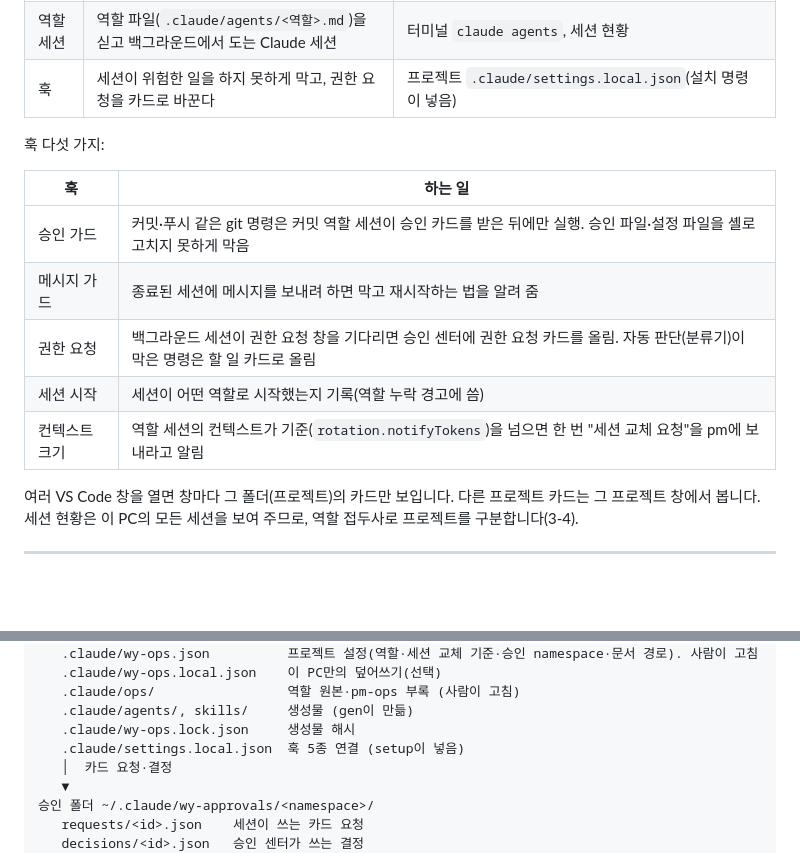
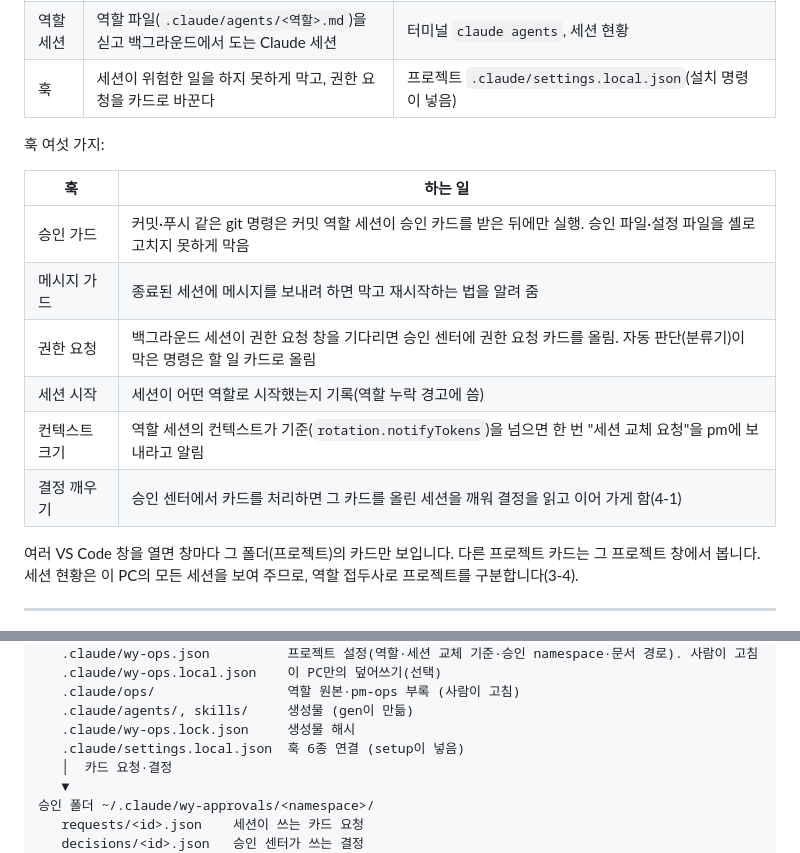
Before and after one commit to tungasa200/agentTeamPackage, a Markdown page: MANUAL.md, 2 parts joined by grey strips. Rendered like a GitHub page; blank space fills up the shorter version.

```diff
--- a/MANUAL.md
+++ b/MANUAL.md
@@ -24,7 +24,7 @@
 | 역할 세션 | 역할 파일(`.claude/agents/<역할>.md`)을 싣고 백그라운드에서 도는 Claude 세션 | 터미널 `claude agents`, 세션 현황 |
 | 훅 | 세션이 위험한 일을 하지 못하게 막고, 권한 요청을 카드로 바꾼다 | 프로젝트 `.claude/settings.local.json`(설치 명령이 넣음) |
 
-훅 다섯 가지:
+훅 여섯 가지:
 
 | 훅 | 하는 일 |
 |---|---|
@@ -33,6 +33,7 @@
 | 권한 요청 | 백그라운드 세션이 권한 요청 창을 기다리면 승인 센터에 권한 요청 카드를 올림. 자동 판단(분류기)이 막은 명령은 할 일 카드로 올림 |
 | 세션 시작 | 세션이 어떤 역할로 시작했는지 기록(역할 누락 경고에 씀) |
 | 컨텍스트 크기 | 역할 세션의 컨텍스트가 기준(`rotation.notifyTokens`)을 넘으면 한 번 "세션 교체 요청"을 pm에 보내라고 알림 |
+| 결정 깨우기 | 승인 센터에서 카드를 처리하면 그 카드를 올린 세션을 깨워 결정을 읽고 이어 가게 함(4-1) |
 
 여러 VS Code 창을 열면 창마다 그 폴더(프로젝트)의 카드만 보입니다. 다른 프로젝트 카드는 그 프로젝트 창에서 봅니다. 세션 현황은 이 PC의 모든 세션을 보여 주므로, 역할 접두사로 프로젝트를 구분합니다(3-4).
 
@@ -458,7 +459,7 @@ claude daemon은 바탕화면 로그온에서(0.8.2): 백그라운드 세션은
    .claude/ops/                 역할 원본·pm-ops 부록 (사람이 고침)
    .claude/agents/, skills/     생성물 (gen이 만듦)
    .claude/wy-ops.lock.json     생성물 해시
-   .claude/settings.local.json  훅 5종 연결 (setup이 넣음)
+   .claude/settings.local.json  훅 6종 연결 (setup이 넣음)
    │  카드 요청·결정
    ▼
 승인 폴더 ~/.claude/wy-approvals/<namespace>/
```
Also changed, not shown: README.md (+5 -2 lines), vscode/README.md (+1 -0 lines).
